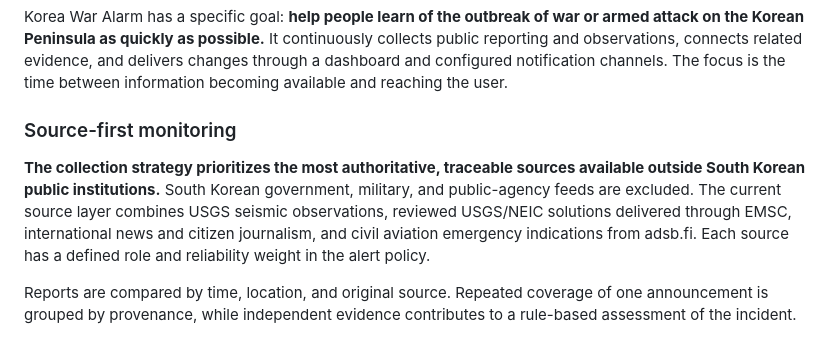
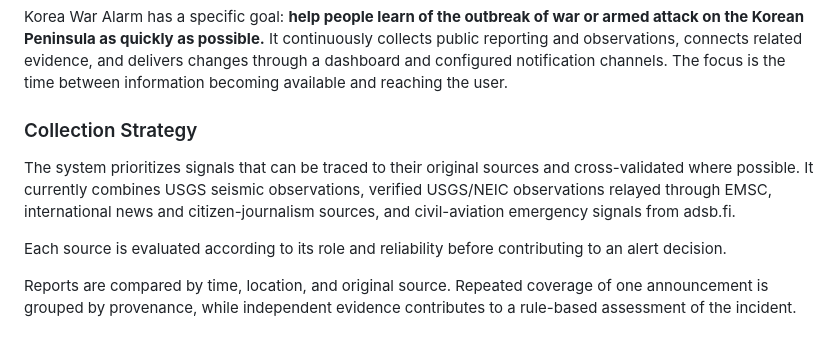
Before and after one commit to diogo697/KOREA_WAR_ALARM, a Markdown page: README.md, the part around the change. GitHub-like rendering.

```diff
--- a/README.md
+++ b/README.md
@@ -14,9 +14,11 @@
 
 Korea War Alarm has a specific goal: **help people learn of the outbreak of war or armed attack on the Korean Peninsula as quickly as possible.** It continuously collects public reporting and observations, connects related evidence, and delivers changes through a dashboard and configured notification channels. The focus is the time between information becoming available and reaching the user.
 
-### Source-first monitoring
+### Collection Strategy
 
-**The collection strategy prioritizes the most authoritative, traceable sources available outside South Korean public institutions.** South Korean government, military, and public-agency feeds are excluded. The current source layer combines USGS seismic observations, reviewed USGS/NEIC solutions delivered through EMSC, international news and citizen journalism, and civil aviation emergency indications from adsb.fi. Each source has a defined role and reliability weight in the alert policy.
+The system prioritizes signals that can be traced to their original sources and cross-validated where possible. It currently combines USGS seismic observations, verified USGS/NEIC observations relayed through EMSC, international news and citizen-journalism sources, and civil-aviation emergency signals from adsb.fi.
+
+Each source is evaluated according to its role and reliability before contributing to an alert decision.
 
 Reports are compared by time, location, and original source. Repeated coverage of one announcement is grouped by provenance, while independent evidence contributes to a rule-based assessment of the incident.
 
```
